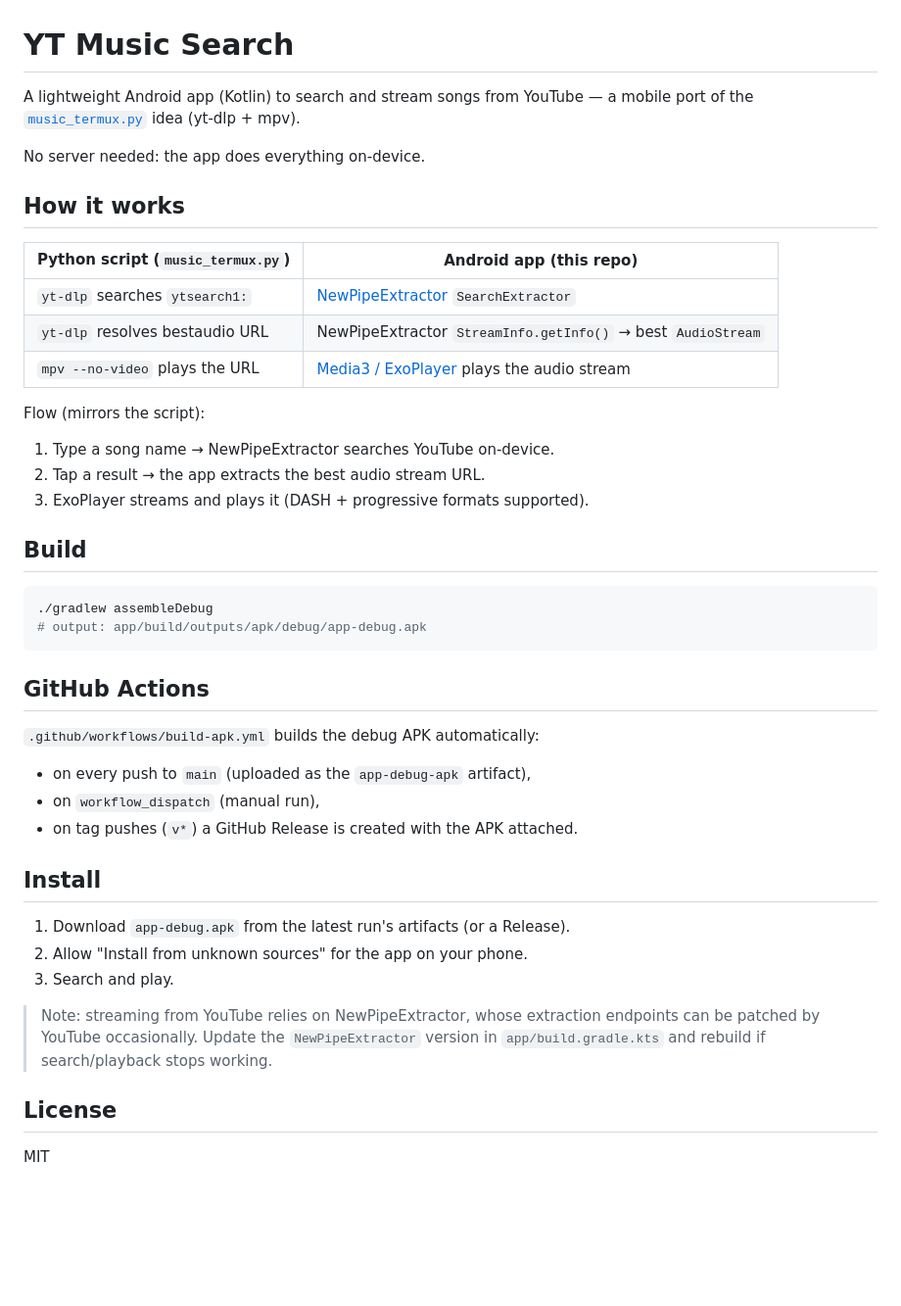
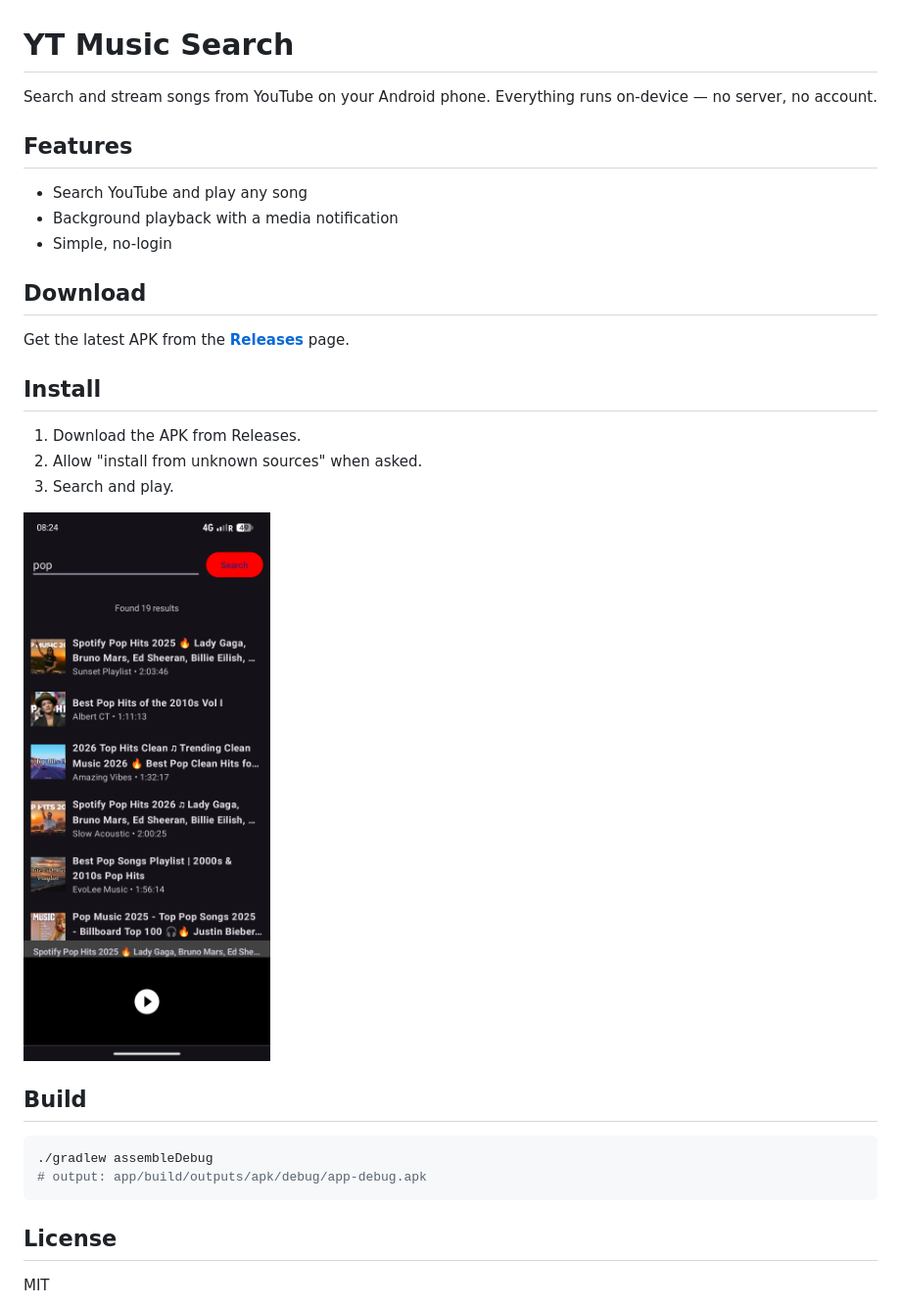
Before and after one commit to adegard/ytmusic-apk, a Markdown page: README.md, the part around the change. Shown: that part at 98% size. Drawn GitHub-style; pictures changed too: docs/screenshot.png (added); blank space fills up the shorter version.

Commit message:
Simplify README, add screenshot

````diff
--- a/README.md
+++ b/README.md
@@ -1,23 +1,24 @@
 # YT Music Search
 
-A lightweight Android app (Kotlin) to search and stream songs from YouTube — a mobile port of the
-[`music_termux.py`](https://github.com/adegard/music_termux.py) idea (yt-dlp + mpv).
+Search and stream songs from YouTube on your Android phone. Everything runs on-device — no server, no account.
 
-No server needed: the app does everything on-device.
+## Features
 
-## How it works
+- Search YouTube and play any song
+- Background playback with a media notification
+- Simple, no-login
 
-| Python script (`music_termux.py`) | Android app (this repo) |
-| --- | --- |
-| `yt-dlp` searches `ytsearch1:` | [NewPipeExtractor](https://github.com/TeamNewPipe/NewPipeExtractor) `SearchExtractor` |
-| `yt-dlp` resolves bestaudio URL | NewPipeExtractor `StreamInfo.getInfo()` → best `AudioStream` |
-| `mpv --no-video` plays the URL | [Media3 / ExoPlayer](https://developer.android.com/media/media3) plays the audio stream |
+## Download
 
-Flow (mirrors the script):
+Get the latest APK from the **[Releases](https://github.com/adegard/ytmusic-apk/releases)** page.
 
-1. Type a song name → NewPipeExtractor searches YouTube on-device.
-2. Tap a result → the app extracts the best audio stream URL.
-3. ExoPlayer streams and plays it (DASH + progressive formats supported).
+## Install
+
+1. Download the APK from Releases.
+2. Allow "install from unknown sources" when asked.
+3. Search and play.
+
+![Screenshot](docs/screenshot.png)
 
 ## Build
 
@@ -26,24 +27,6 @@ Flow (mirrors the script):
 # output: app/build/outputs/apk/debug/app-debug.apk
 ```
 
-## GitHub Actions
-
-`.github/workflows/build-apk.yml` builds the debug APK automatically:
-
-- on every push to `main` (uploaded as the `app-debug-apk` artifact),
-- on `workflow_dispatch` (manual run),
-- on tag pushes (`v*`) a GitHub Release is created with the APK attached.
-
-## Install
-
-1. Download `app-debug.apk` from the latest run's artifacts (or a Release).
-2. Allow "Install from unknown sources" for the app on your phone.
-3. Search and play.
-
-> Note: streaming from YouTube relies on NewPipeExtractor, whose extraction endpoints can be
-> patched by YouTube occasionally. Update the `NewPipeExtractor` version in
-> `app/build.gradle.kts` and rebuild if search/playback stops working.
-
 ## License
 
 MIT
````
